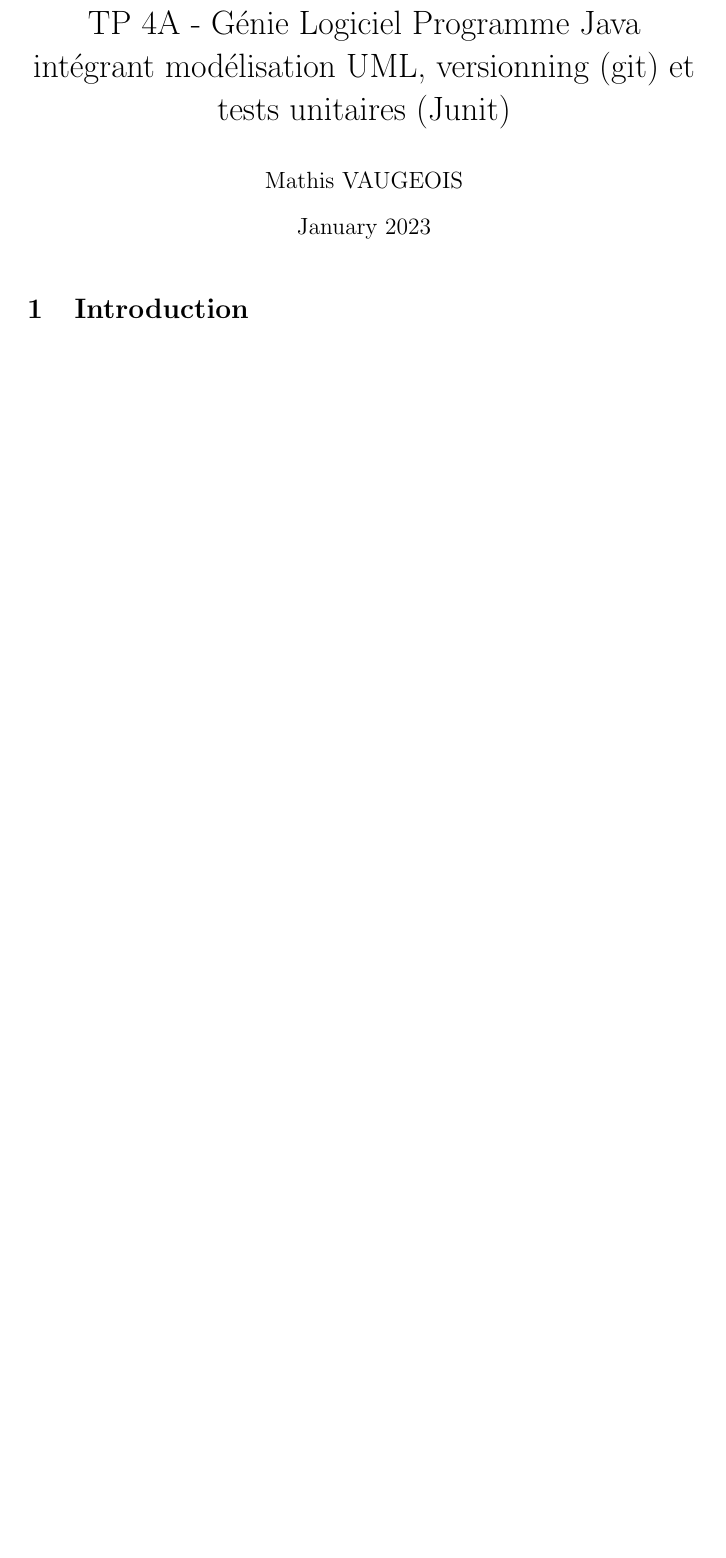
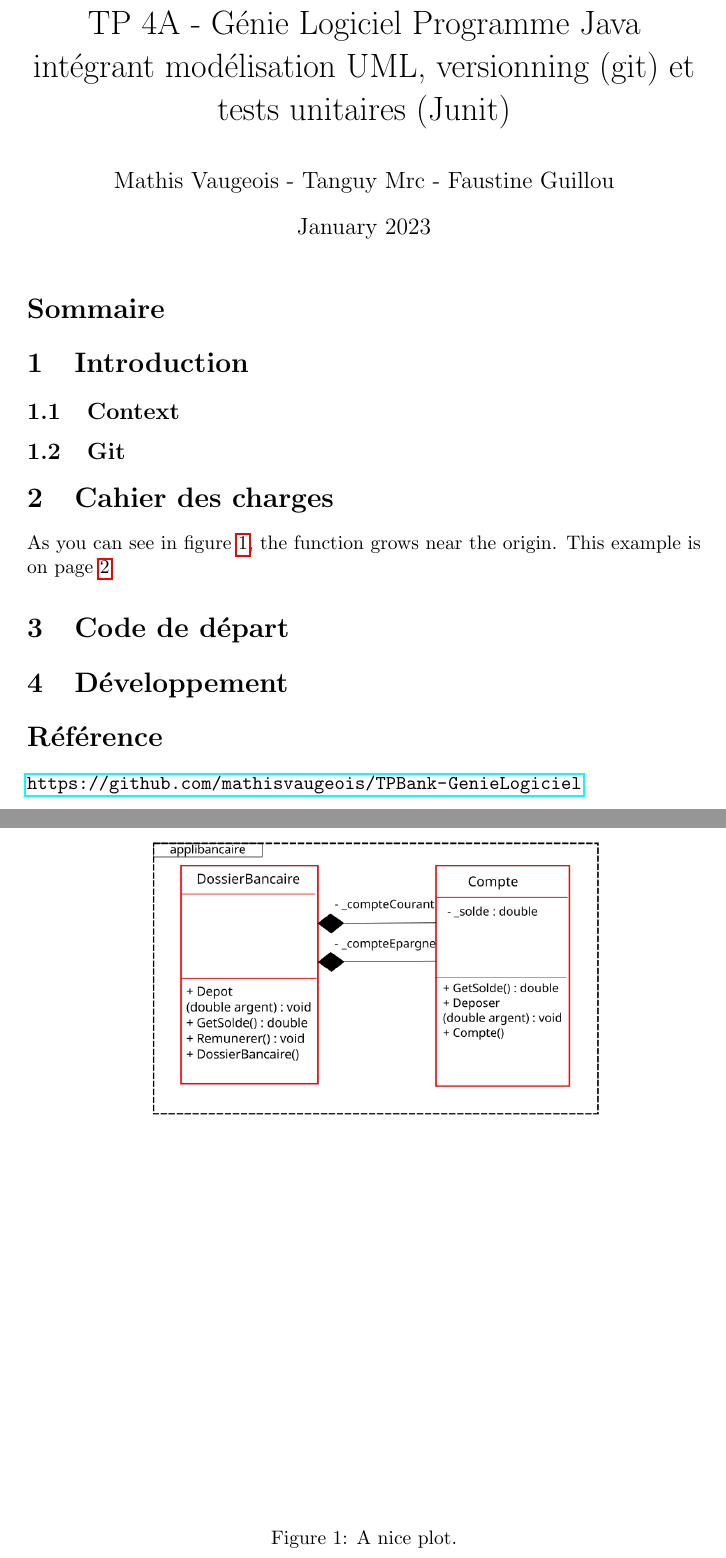
Before and after one commit to mathisvaugeois/TPBank-GenieLogiciel, a LaTeX document (raport.tex): part of the page before the commit and two parts of pages 1 and 2 of 2 after it, the two joined at a grey line, cut so that both start at the same text, the shorter picture padded with empty space. Compiled offline with pdfLaTeX.

Commit message:
v0.1.1
Rapport avec image et lien

```diff
--- a/raport.tex
+++ b/raport.tex
@@ -1,17 +1,42 @@
 \documentclass{article}
-\usepackage[utf8]{inputenc}
-
+\usepackage{graphicx}
+\graphicspath{{images/}}
+\usepackage{hyperref}
 \title{TP 4A - Génie Logiciel
 Programme Java intégrant modélisation UML, versionning (git)
 et tests unitaires (Junit)
 }
-\author{Mathis VAUGEOIS}
+\author{Mathis Vaugeois - Tanguy Mrc - Faustine Guillou}
 \date{January 2023}
 
 \begin{document}
 
 \maketitle
 
+\section*{Sommaire}
+
 \section{Introduction}
 
+\subsection{Context}
+
+\subsection{Git}
+
+\section{Cahier des charges}
+
+\begin{figure}
+    \centering
+    \includegraphics[width=0.75\textwidth]{diagrammeClasse}
+    \caption{A nice plot.}
+    \label{fig:mesh1}
+\end{figure}
+
+As you can see in figure \ref{fig:mesh1}, the function grows near the origin. This example is on page \pageref{fig:mesh1}.
+
+\section{Code de départ}
+
+\section{Développement}
+
+\section*{Référence}
+\url{https://github.com/mathisvaugeois/TPBank-GenieLogiciel}
+
 \end{document}
```
Also changed, not shown: diagrammeClasse.svg (deleted), images/Annotation 2023-01-10 143100.png (renamed from Annotation 2023-01-10 143100.png), images/Annotation 2023-01-10 145746.png (added), images/Annotation 2023-01-10 145813.png (added), images/diagrammeClasse.png (added), raport.pdf, 6 other files.
